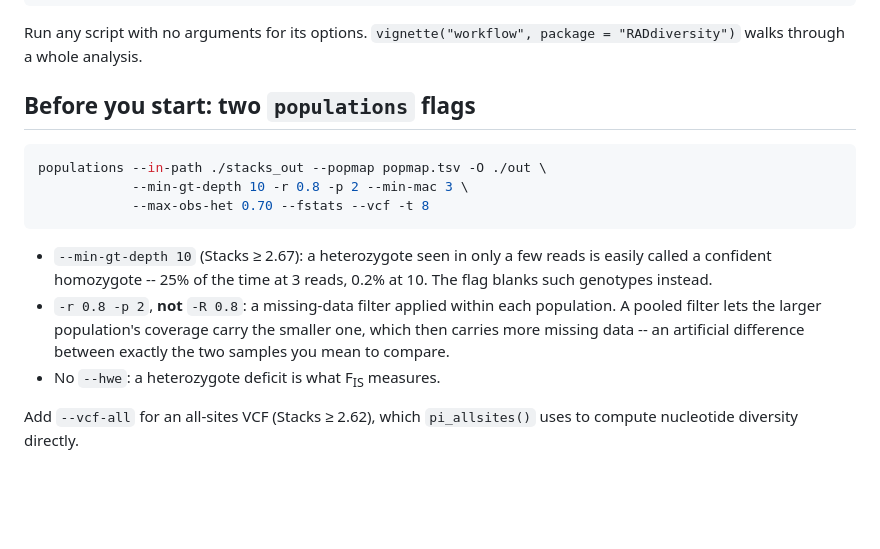
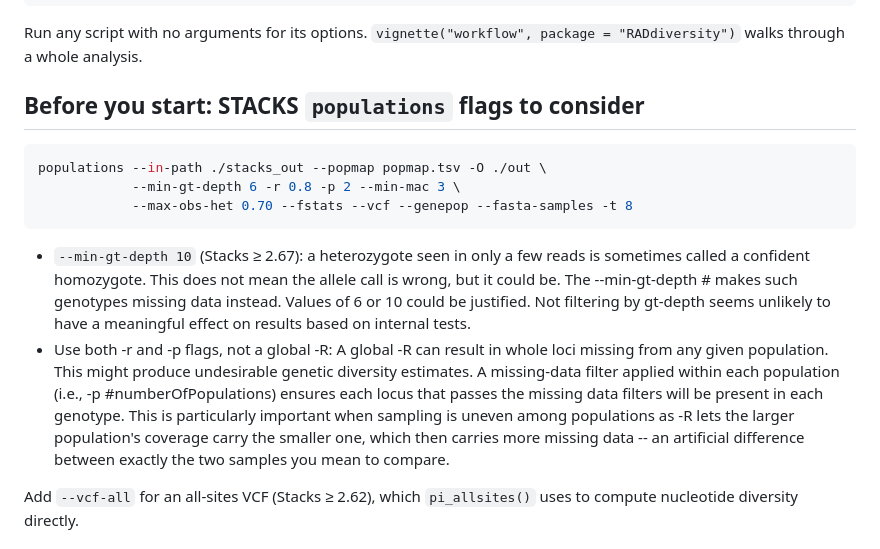
Before and after one commit to NathanWhelan/better-RADseq-summary-stats, a Markdown page: README.md, the part around one of its changes. GitHub-like rendering; blank space fills up the shorter version.

Commit message:
Clarify STACKS populations flags in README
Updated README to clarify STACKS populations flags and their implications.

````diff
--- a/README.md
+++ b/README.md
@@ -78,22 +78,27 @@ Rscript $RD/het_between_pops.R out/populations.snps.vcf popmap.tsv --min-call=0.
 Run any script with no arguments for its options. `vignette("workflow",
 package = "RADdiversity")` walks through a whole analysis.
 
-## Before you start: two `populations` flags
+## Before you start: STACKS `populations` flags to consider
 
 ```bash
 populations --in-path ./stacks_out --popmap popmap.tsv -O ./out \
-            --min-gt-depth 10 -r 0.8 -p 2 --min-mac 3 \
-            --max-obs-het 0.70 --fstats --vcf -t 8
+            --min-gt-depth 6 -r 0.8 -p 2 --min-mac 3 \
+            --max-obs-het 0.70 --fstats --vcf --genepop --fasta-samples -t 8
 ```
 
 * `--min-gt-depth 10` (Stacks ≥ 2.67): a heterozygote seen in only a few
-  reads is easily called a confident homozygote -- 25% of the time at 3
-  reads, 0.2% at 10. The flag blanks such genotypes instead.
-* `-r 0.8 -p 2`, **not** `-R 0.8`: a missing-data filter applied within each
-  population. A pooled filter lets the larger population's coverage carry the
+  reads is sometimes called a confident homozygote. This does not mean the
+  allele call is wrong, but it could be. The --min-gt-depth # makes such genotypes
+  missing data instead. Values of 6 or 10 could be justified. Not filtering by gt-depth
+  seems unlikely to have a meaningful effect on results based on internal tests.
+* Use both -r and -p flags, not a global -R: A global -R can result in whole loci missing
+  from any given population. This might produce undesirable genetic diversity estimates.
+  A missing-data filter applied within each population (i.e., -p #numberOfPopulations) ensures each locus that passes the
+  missing data filters will be present in each genotype. This is particularly important when sampling is uneven among
+  populations as -R lets the larger population's coverage carry the
   smaller one, which then carries more missing data -- an artificial
   difference between exactly the two samples you mean to compare.
-* No `--hwe`: a heterozygote deficit is what F<sub>IS</sub> measures.
+
 
 Add `--vcf-all` for an all-sites VCF (Stacks ≥ 2.62), which `pi_allsites()`
 uses to compute nucleotide diversity directly.
````
Also changed, not shown: other parts of README.md (+1 -1 lines).
